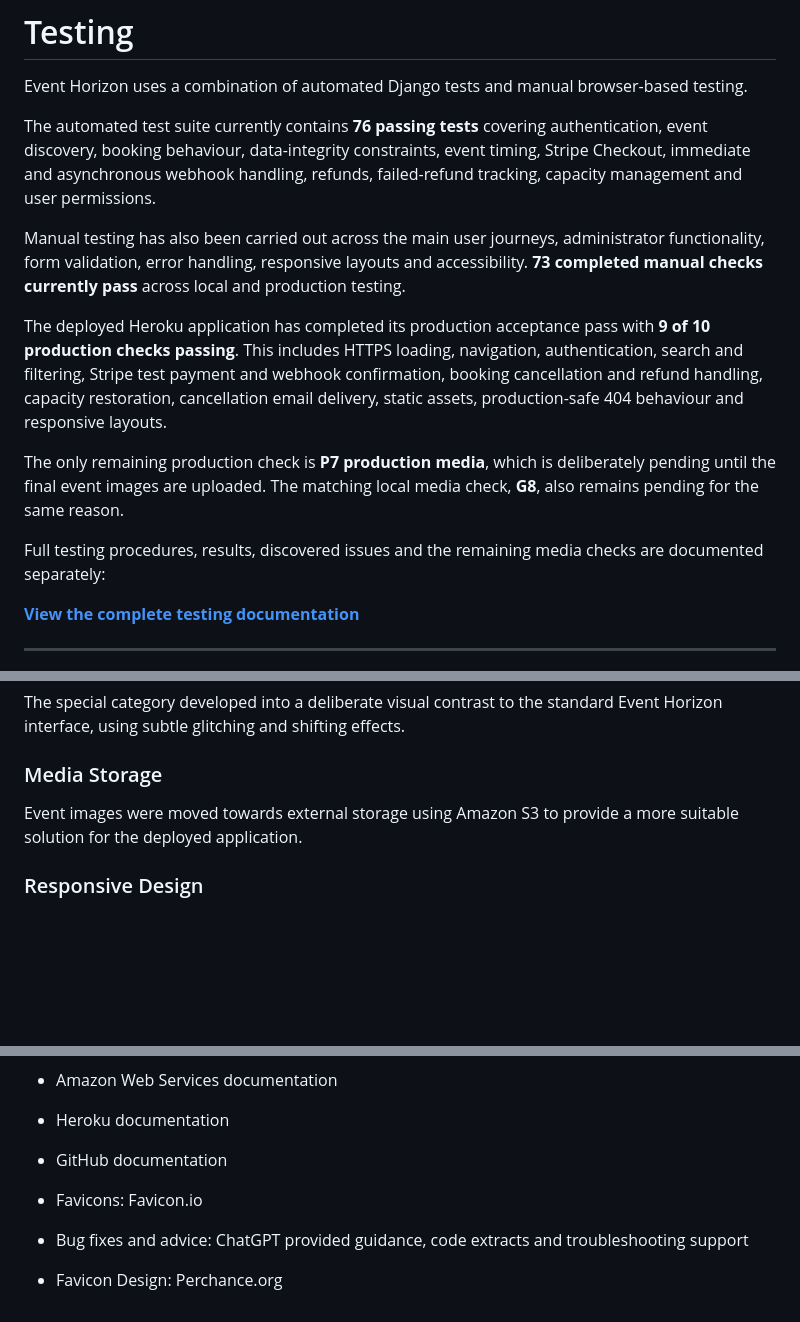
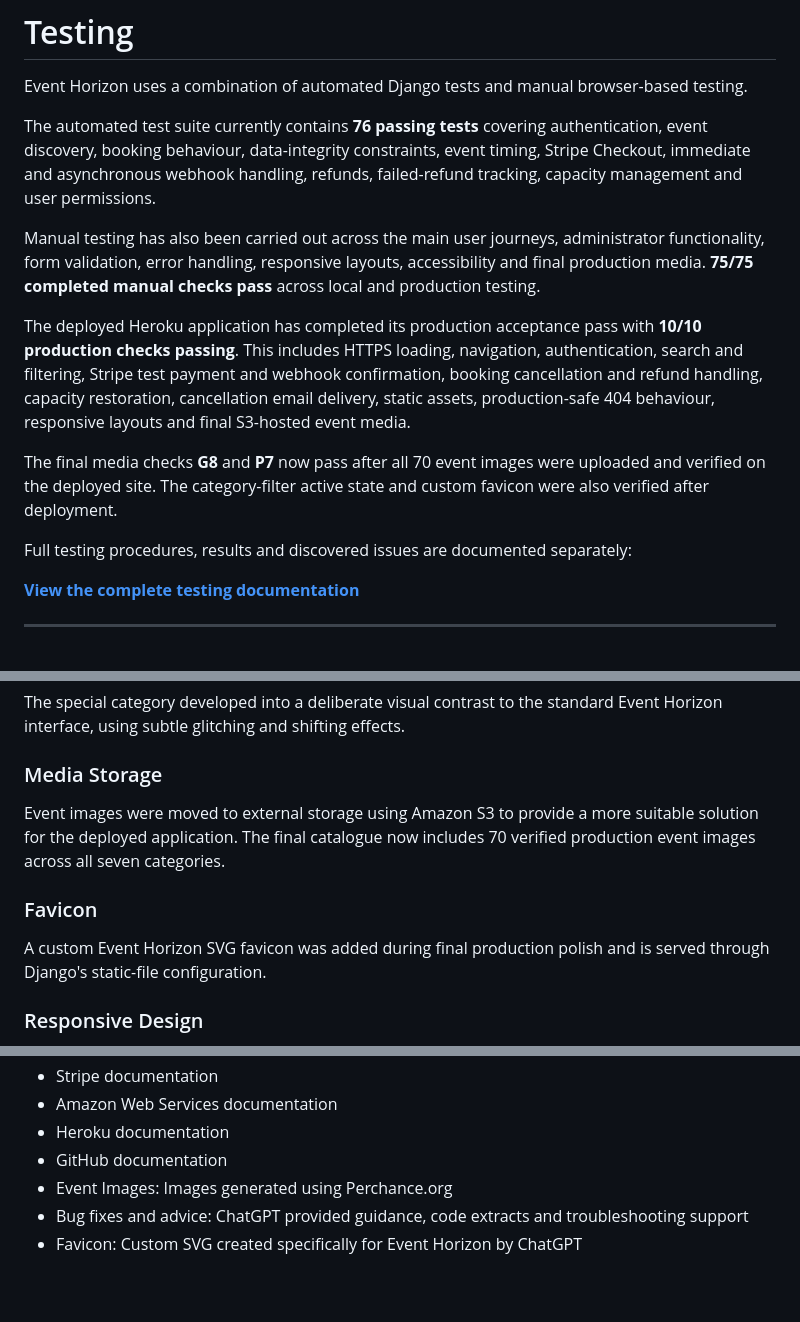
Before and after one commit to MSR-Projects7274/event-horizon, a Markdown page: README.md, 3 parts joined by grey strips. Drawn GitHub-style; folded sections open; blank space fills up the shorter version.

```diff
--- a/README.md
+++ b/README.md
@@ -1154,13 +1162,13 @@ Event Horizon uses a combination of automated Django tests and manual browser-ba
 
 The automated test suite currently contains **76 passing tests** covering authentication, event discovery, booking behaviour, data-integrity constraints, event timing, Stripe Checkout, immediate and asynchronous webhook handling, refunds, failed-refund tracking, capacity management and user permissions.
 
-Manual testing has also been carried out across the main user journeys, administrator functionality, form validation, error handling, responsive layouts and accessibility. **73 completed manual checks currently pass** across local and production testing.
+Manual testing has also been carried out across the main user journeys, administrator functionality, form validation, error handling, responsive layouts, accessibility and final production media. **75/75 completed manual checks pass** across local and production testing.
 
-The deployed Heroku application has completed its production acceptance pass with **9 of 10 production checks passing**. This includes HTTPS loading, navigation, authentication, search and filtering, Stripe test payment and webhook confirmation, booking cancellation and refund handling, capacity restoration, cancellation email delivery, static assets, production-safe 404 behaviour and responsive layouts.
+The deployed Heroku application has completed its production acceptance pass with **10/10 production checks passing**. This includes HTTPS loading, navigation, authentication, search and filtering, Stripe test payment and webhook confirmation, booking cancellation and refund handling, capacity restoration, cancellation email delivery, static assets, production-safe 404 behaviour, responsive layouts and final S3-hosted event media.
 
-The only remaining production check is **P7 production media**, which is deliberately pending until the final event images are uploaded. The matching local media check, **G8**, also remains pending for the same reason.
+The final media checks **G8** and **P7** now pass after all 70 event images were uploaded and verified on the deployed site. The category-filter active state and custom favicon were also verified after deployment.
 
-Full testing procedures, results, discovered issues and the remaining media checks are documented separately:
+Full testing procedures, results and discovered issues are documented separately:
 
 **[View the complete testing documentation](TESTING.md)**
 
@@ -1298,7 +1308,11 @@ The special category developed into a deliberate visual contrast to the standard
 
 ### Media Storage
 
-Event images were moved towards external storage using Amazon S3 to provide a more suitable solution for the deployed application.
+Event images were moved to external storage using Amazon S3 to provide a more suitable solution for the deployed application. The final catalogue now includes 70 verified production event images across all seven categories.
+
+### Favicon
+
+A custom Event Horizon SVG favicon was added during final production polish and is served through Django's static-file configuration.
 
 ### Responsive Design
 
@@ -1342,7 +1356,6 @@ The following resources and technologies were used during the development of Eve
 - Amazon Web Services documentation
 - Heroku documentation
 - GitHub documentation
-
-- Favicons: Favicon.io
+- Event Images: Images generated using Perchance.org
 - Bug fixes and advice: ChatGPT provided guidance, code extracts and troubleshooting support
-- Favicon Design: Perchance.org
+- Favicon: Custom SVG created specifically for Event Horizon by ChatGPT
```
Also changed, not shown: other parts of README.md (+15 -5 lines), TESTING.md (+126 -21 lines).
